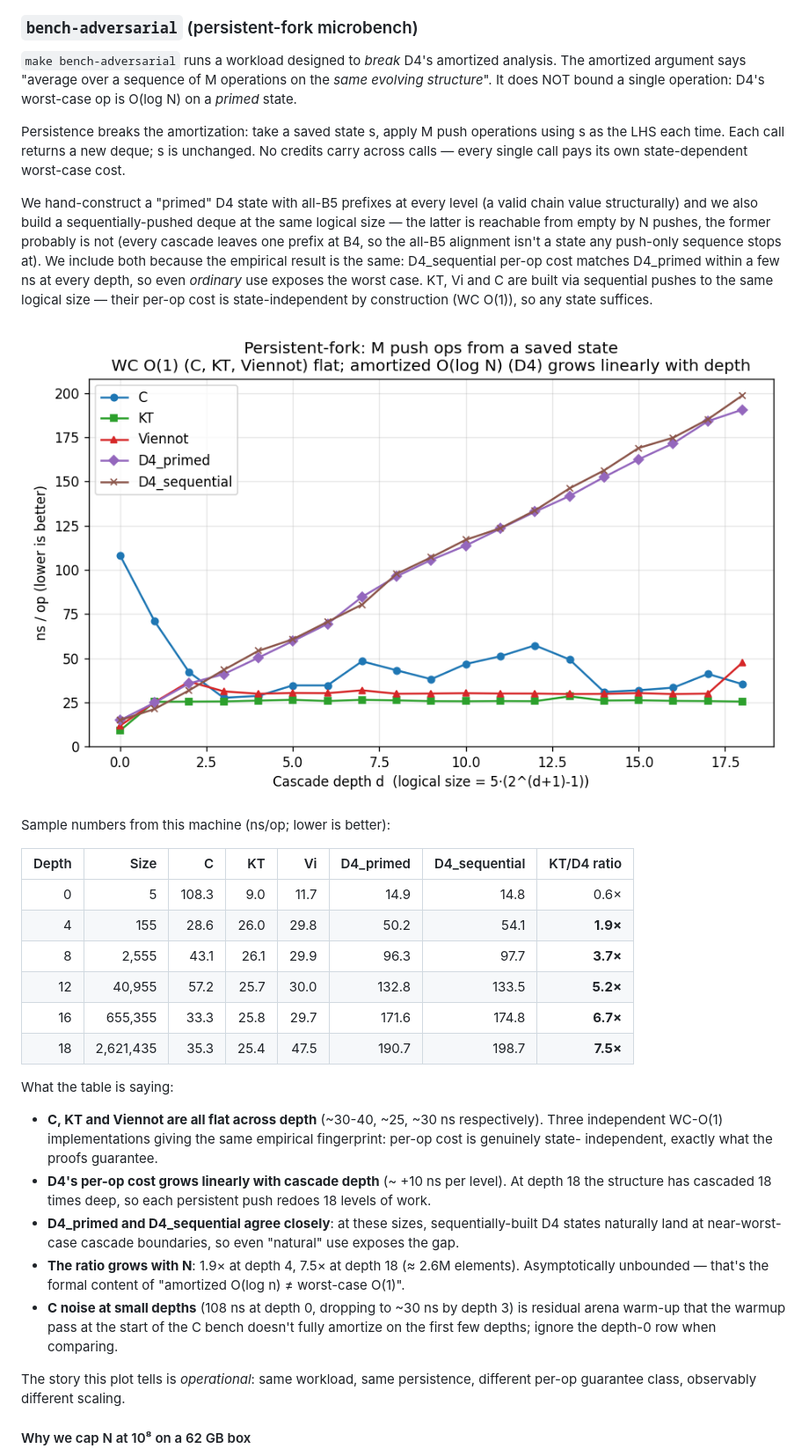
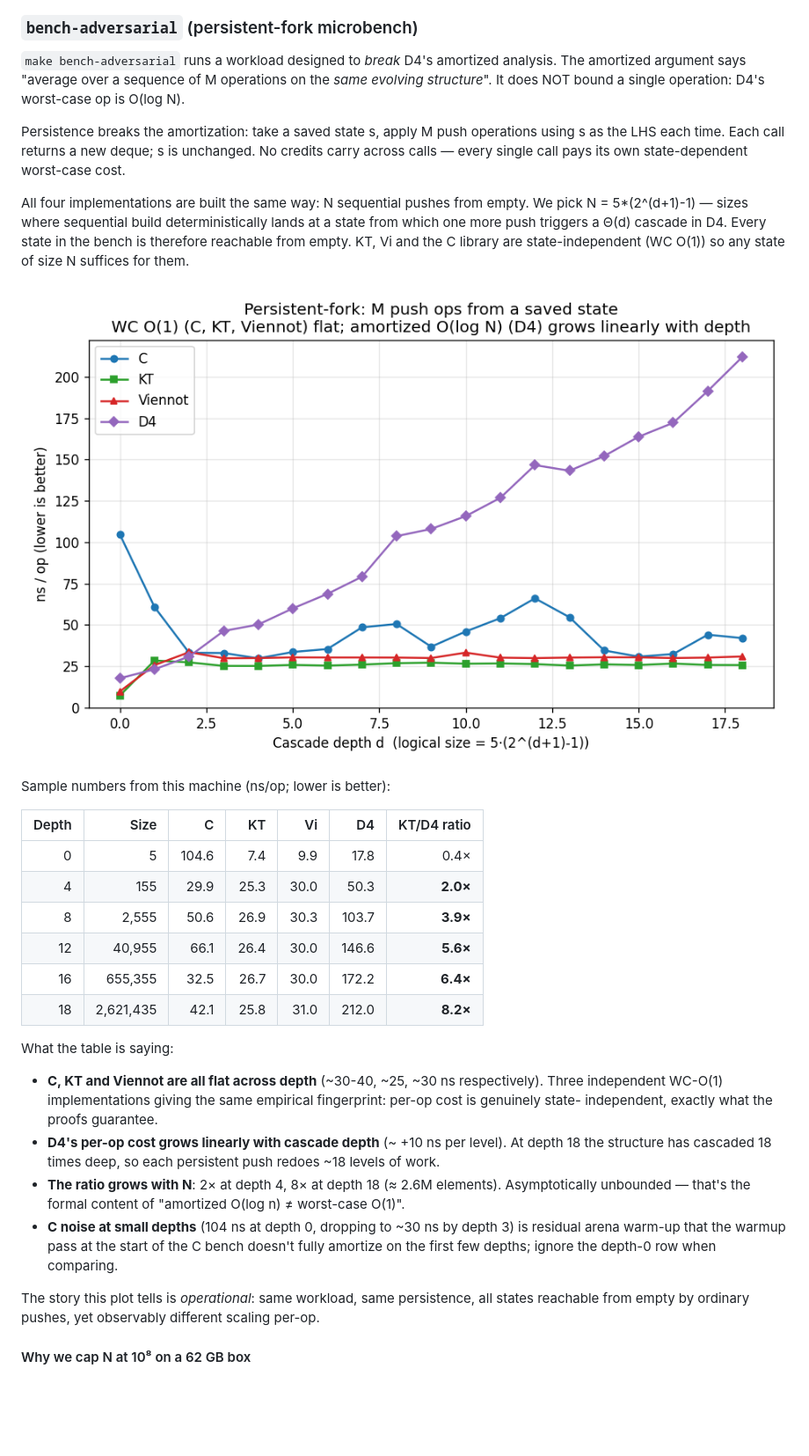
Before and after one commit to yurug/kaplan2, a Markdown page: bench/README.md, the part around the change. Shown at 88% size. Drawn GitHub-style; pictures changed too: bench/plots/adversarial.png; blank space fills up the shorter version.

Commit message:
bench-adversarial: drop unreachable primed state, keep only reachable D4
Previous version included a hand-constructed all-B5-at-every-level D4
chain ("D4_primed").  Such a chain is structurally a valid value but
is not reached by any push-only sequence from empty (every level-0
cascade leaves prefix at B4, so the all-B5 alignment is not a fixpoint
of the discipline).

Drop it.  Keep only the sequentially-built state, which is reachable
from empty by N pushes and is empirically just as expensive — the
sizes N = 5*(2^(d+1)-1) deterministically leave D4 at a state from
which one more push pays Θ(d).

The plot is now four lines: C, KT, Viennot (all flat — three WC O(1)
witnesses) vs D4 (rising linearly with depth — amortized O(log n) on
reachable states).  At depth 18 D4 pays 8x more per op than KT.

Co-Authored-By: Claude Opus 4.7 (1M context) <noreply@anthropic.com>

```diff
--- a/bench/README.md
+++ b/bench/README.md
@@ -229,38 +229,32 @@ What the scaling data *does* show:
 `make bench-adversarial` runs a workload designed to *break* D4's
 amortized analysis.  The amortized argument says "average over a
 sequence of M operations on the *same evolving structure*".  It does
-NOT bound a single operation: D4's worst-case op is O(log N) on a
-*primed* state.
+NOT bound a single operation: D4's worst-case op is O(log N).
 
 Persistence breaks the amortization: take a saved state s, apply M
 push operations using s as the LHS each time.  Each call returns a
 new deque; s is unchanged.  No credits carry across calls — every
 single call pays its own state-dependent worst-case cost.
 
-We hand-construct a "primed" D4 state with all-B5 prefixes at every
-level (a valid chain value structurally) and we also build a
-sequentially-pushed deque at the same logical size — the latter is
-reachable from empty by N pushes, the former probably is not (every
-cascade leaves one prefix at B4, so the all-B5 alignment isn't a
-state any push-only sequence stops at).  We include both because the
-empirical result is the same: D4_sequential per-op cost matches
-D4_primed within a few ns at every depth, so even *ordinary* use
-exposes the worst case.  KT, Vi and C are built via sequential pushes
-to the same logical size — their per-op cost is state-independent by
-construction (WC O(1)), so any state suffices.
+All four implementations are built the same way: N sequential pushes
+from empty.  We pick N = 5*(2^(d+1)-1) — sizes where sequential build
+deterministically lands at a state from which one more push triggers
+a Θ(d) cascade in D4.  Every state in the bench is therefore reachable
+from empty.  KT, Vi and the C library are state-independent (WC O(1))
+so any state of size N suffices for them.
 
 ![adversarial](plots/adversarial.png)
 
 Sample numbers from this machine (ns/op; lower is better):
 
-| Depth |     Size  |  C   |  KT  |  Vi  | D4_primed | D4_sequential | KT/D4 ratio |
-| ----: | --------: | ---: | ---: | ---: | --------: | ------------: | ----------: |
-|     0 |        5  |108.3 |  9.0 | 11.7 |    14.9   |       14.8    |     0.6×    |
-|     4 |      155  | 28.6 | 26.0 | 29.8 |    50.2   |       54.1    |   **1.9×**  |
-|     8 |    2,555  | 43.1 | 26.1 | 29.9 |    96.3   |       97.7    |   **3.7×**  |
-|    12 |   40,955  | 57.2 | 25.7 | 30.0 |   132.8   |      133.5    |   **5.2×**  |
-|    16 |  655,355  | 33.3 | 25.8 | 29.7 |   171.6   |      174.8    |   **6.7×**  |
-|    18 | 2,621,435 | 35.3 | 25.4 | 47.5 |   190.7   |      198.7    |   **7.5×**  |
+| Depth |     Size  |  C   |  KT  |  Vi  |  D4   | KT/D4 ratio |
+| ----: | --------: | ---: | ---: | ---: | ----: | ----------: |
+|     0 |        5  |104.6 |  7.4 |  9.9 |  17.8 |     0.4×    |
+|     4 |      155  | 29.9 | 25.3 | 30.0 |  50.3 |   **2.0×**  |
+|     8 |    2,555  | 50.6 | 26.9 | 30.3 | 103.7 |   **3.9×**  |
+|    12 |   40,955  | 66.1 | 26.4 | 30.0 | 146.6 |   **5.6×**  |
+|    16 |  655,355  | 32.5 | 26.7 | 30.0 | 172.2 |   **6.4×**  |
+|    18 | 2,621,435 | 42.1 | 25.8 | 31.0 | 212.0 |   **8.2×**  |
 
 What the table is saying:
 
@@ -270,21 +264,18 @@ What the table is saying:
   independent, exactly what the proofs guarantee.
 - **D4's per-op cost grows linearly with cascade depth** (~ +10 ns
   per level).  At depth 18 the structure has cascaded 18 times
-  deep, so each persistent push redoes 18 levels of work.
-- **D4_primed and D4_sequential agree closely**: at these sizes,
-  sequentially-built D4 states naturally land at near-worst-case
-  cascade boundaries, so even "natural" use exposes the gap.
-- **The ratio grows with N**: 1.9× at depth 4, 7.5× at depth 18
-  (≈ 2.6M elements).  Asymptotically unbounded — that's the formal
-  content of "amortized O(log n) ≠ worst-case O(1)".
-- **C noise at small depths** (108 ns at depth 0, dropping to ~30 ns
+  deep, so each persistent push redoes ~18 levels of work.
+- **The ratio grows with N**: 2× at depth 4, 8× at depth 18 (≈ 2.6M
+  elements).  Asymptotically unbounded — that's the formal content
+  of "amortized O(log n) ≠ worst-case O(1)".
+- **C noise at small depths** (104 ns at depth 0, dropping to ~30 ns
   by depth 3) is residual arena warm-up that the warmup pass at the
   start of the C bench doesn't fully amortize on the first few
   depths; ignore the depth-0 row when comparing.
 
 The story this plot tells is *operational*: same workload, same
-persistence, different per-op guarantee class, observably different
-scaling.
+persistence, all states reachable from empty by ordinary pushes, yet
+observably different scaling per-op.
 
 #### Why we cap N at 10⁸ on a 62 GB box
 
```
Also changed, not shown: 2 other files.
